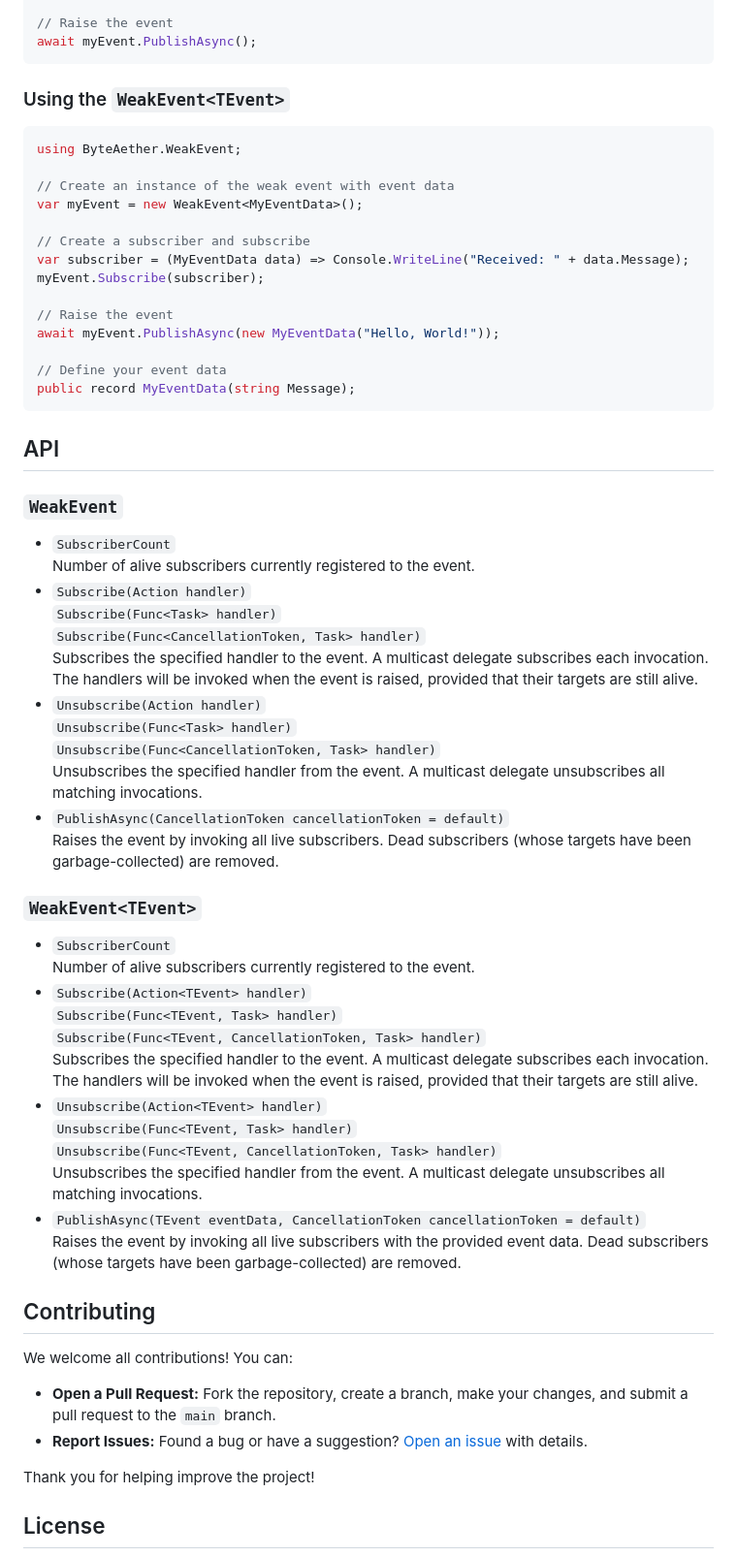
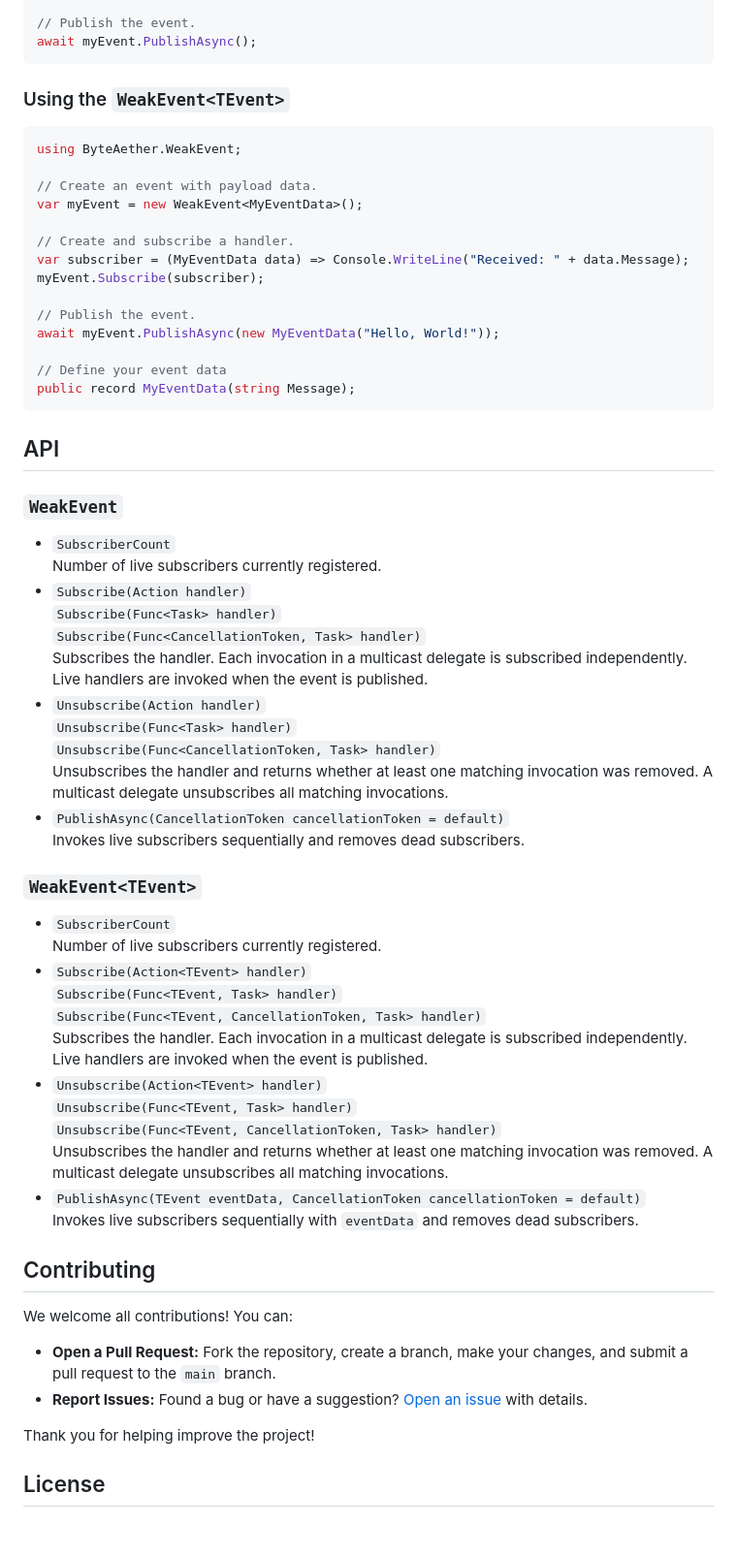
Before and after one commit to ByteAether/WeakEvent, a Markdown page: README.md, the part around one of its changes. Shown at 97% size. GitHub-like rendering; blank space fills up the shorter version.

````diff
--- a/README.md
+++ b/README.md
@@ -60,7 +81,7 @@ var myEvent = new WeakEvent();
 var subscriber = () => Console.WriteLine("Event received!");
 myEvent.Subscribe(subscriber);
 
-// Raise the event
+// Publish the event.
 await myEvent.PublishAsync();
 ```
 
@@ -69,14 +90,14 @@ await myEvent.PublishAsync();
 ```csharp
 using ByteAether.WeakEvent;
 
-// Create an instance of the weak event with event data
+// Create an event with payload data.
 var myEvent = new WeakEvent<MyEventData>();
 
-// Create a subscriber and subscribe
+// Create and subscribe a handler.
 var subscriber = (MyEventData data) => Console.WriteLine("Received: " + data.Message);
 myEvent.Subscribe(subscriber);
 
-// Raise the event
+// Publish the event.
 await myEvent.PublishAsync(new MyEventData("Hello, World!"));
 
 // Define your event data
@@ -86,39 +107,47 @@ public record MyEventData(string Message);
 ## API
 
 ### `WeakEvent`
- * `SubscriberCount`\
-   Number of alive subscribers currently registered to the event.
- * `Subscribe(Action handler)`\
-   `Subscribe(Func<Task> handler)`\
-   `Subscribe(Func<CancellationToken, Task> handler)`\
-   Subscribes the specified handler to the event. A multicast delegate subscribes each invocation. The handlers will be invoked when the event is raised, provided that their targets are still alive.
- * `Unsubscribe(Action handler)`\
-   `Unsubscribe(Func<Task> handler)`\
-   `Unsubscribe(Func<CancellationToken, Task> handler)`\
-   Unsubscribes the specified handler from the event. A multicast delegate unsubscribes all matching invocations.
- * `PublishAsync(CancellationToken cancellationToken = default)`\
-   Raises the event by invoking all live subscribers. Dead subscribers (whose targets have been garbage-collected) are removed.
+
+* `SubscriberCount`\
+  Number of live subscribers currently registered.
+* `Subscribe(Action handler)`\
+  `Subscribe(Func<Task> handler)`\
+  `Subscribe(Func<CancellationToken, Task> handler)`\
+  Subscribes the handler. Each invocation in a multicast delegate is subscribed independently. Live handlers are invoked
+  when the event is published.
+* `Unsubscribe(Action handler)`\
+  `Unsubscribe(Func<Task> handler)`\
+  `Unsubscribe(Func<CancellationToken, Task> handler)`\
+  Unsubscribes the handler and returns whether at least one matching invocation was removed. A multicast delegate
+  unsubscribes all matching invocations.
+* `PublishAsync(CancellationToken cancellationToken = default)`\
+  Invokes live subscribers sequentially and removes dead subscribers.
 
 ### `WeakEvent<TEvent>`
- * `SubscriberCount`\
-   Number of alive subscribers currently registered to the event.
- * `Subscribe(Action<TEvent> handler)`\
-   `Subscribe(Func<TEvent, Task> handler)`\
-   `Subscribe(Func<TEvent, CancellationToken, Task> handler)`\
-   Subscribes the specified handler to the event. A multicast delegate subscribes each invocation. The handlers will be invoked when the event is raised, provided that their targets are still alive.
- * `Unsubscribe(Action<TEvent> handler)`\
-   `Unsubscribe(Func<TEvent, Task> handler)`\
-   `Unsubscribe(Func<TEvent, CancellationToken, Task> handler)`\
-   Unsubscribes the specified handler from the event. A multicast delegate unsubscribes all matching invocations.
- * `PublishAsync(TEvent eventData, CancellationToken cancellationToken = default)`\
-   Raises the event by invoking all live subscribers with the provided event data. Dead subscribers (whose targets have been garbage-collected) are removed.
+
+* `SubscriberCount`\
+  Number of live subscribers currently registered.
+* `Subscribe(Action<TEvent> handler)`\
+  `Subscribe(Func<TEvent, Task> handler)`\
+  `Subscribe(Func<TEvent, CancellationToken, Task> handler)`\
+  Subscribes the handler. Each invocation in a multicast delegate is subscribed independently. Live handlers are invoked
+  when the event is published.
+* `Unsubscribe(Action<TEvent> handler)`\
+  `Unsubscribe(Func<TEvent, Task> handler)`\
+  `Unsubscribe(Func<TEvent, CancellationToken, Task> handler)`\
+  Unsubscribes the handler and returns whether at least one matching invocation was removed. A multicast delegate
+  unsubscribes all matching invocations.
+* `PublishAsync(TEvent eventData, CancellationToken cancellationToken = default)`\
+  Invokes live subscribers sequentially with `eventData` and removes dead subscribers.
 
 ## Contributing
 
 We welcome all contributions! You can:
 
- * **Open a Pull Request:** Fork the repository, create a branch, make your changes, and submit a pull request to the `main` branch.
- * **Report Issues:** Found a bug or have a suggestion? [Open an issue](https://github.com/ByteAether/WeakEvent/issues) with details.
+* **Open a Pull Request:** Fork the repository, create a branch, make your changes, and submit a pull request to the
+  `main` branch.
+* **Report Issues:** Found a bug or have a suggestion? [Open an issue](https://github.com/ByteAether/WeakEvent/issues)
+  with details.
 
 Thank you for helping improve the project!
 
````
Also changed, not shown: other parts of README.md (+39 -18 lines), src/WeakEvent/PACKAGE.md (+25 -22 lines), assets/header.png (deleted), assets/header_weakevent.png (added), assets/logo.png (deleted), assets/logo_weakevent.png (added), 3 other files.
